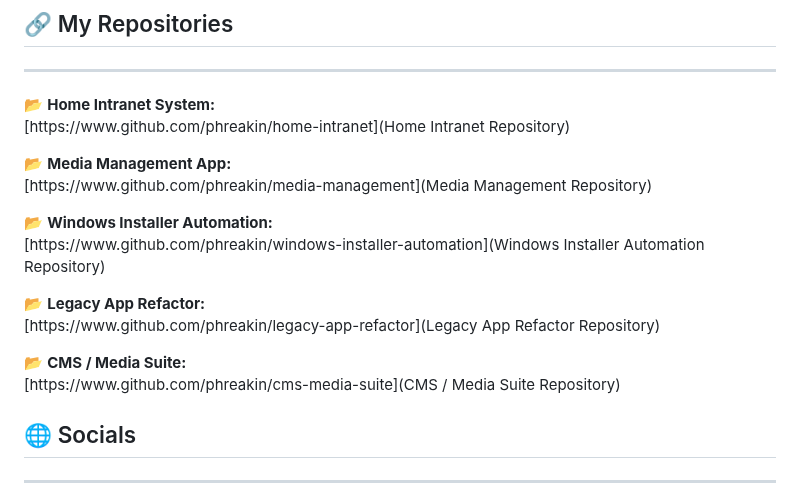
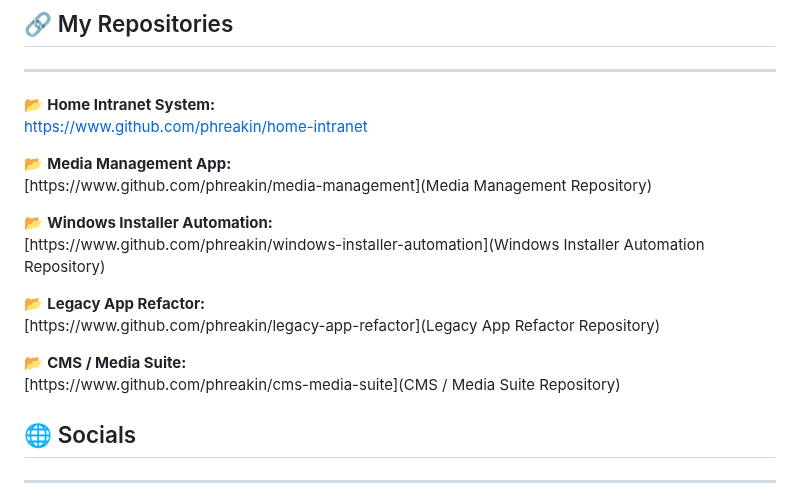
Before and after one commit to phreakin/phreakin, a Markdown page: README.md, the part around the change. Rendered like a GitHub page.

Commit message:
Fix Home Intranet Repository link in README
Updated link for Home Intranet Repository.

```diff
--- a/README.md
+++ b/README.md
@@ -105,7 +105,7 @@ I welcome constructive criticism and collaboration on any of my upcoming open-so
 ---
 
 📂 **Home Intranet System:**<br>
-[https://www.github.com/phreakin/home-intranet](Home Intranet Repository)
+[https://www.github.com/phreakin/home-intranet]()
 
 📂 **Media Management App:**<br>
 [https://www.github.com/phreakin/media-management](Media Management Repository)
@@ -118,6 +118,7 @@ I welcome constructive criticism and collaboration on any of my upcoming open-so
 
 📂 **CMS / Media Suite:**<br>
 [https://www.github.com/phreakin/cms-media-suite](CMS / Media Suite Repository)
+
 
 ## 🌐 Socials
 
```
